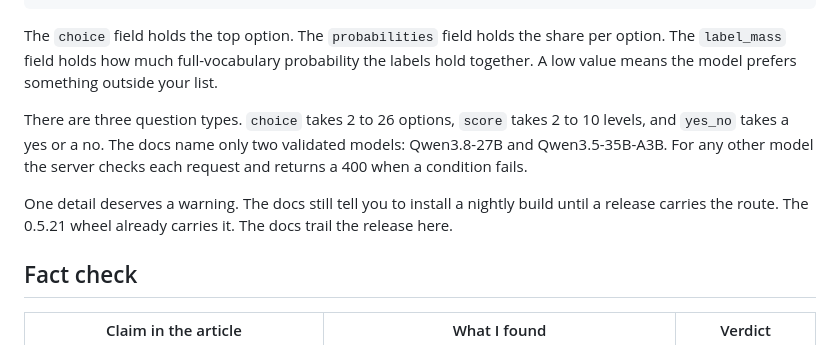
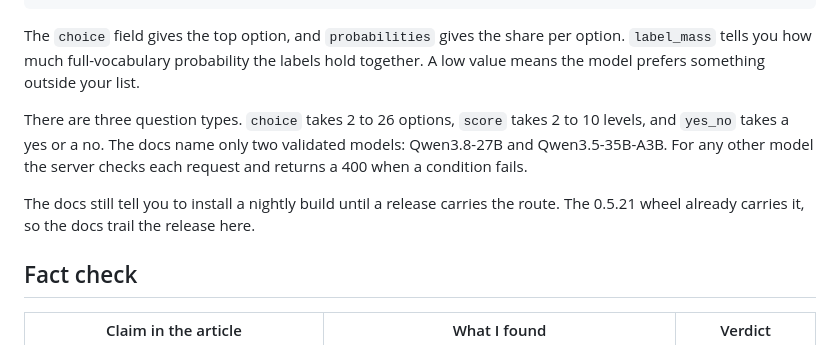
Before and after one commit to neocello-ku/neocello-ku.github.io, a Markdown page: content/trends/jev-local.md, the part around one of its changes. GitHub-like rendering.

````diff
--- a/content/trends/jev-local.md
+++ b/content/trends/jev-local.md
@@ -253,11 +253,11 @@ r.raise_for_status()
 print(r.json()["answers"]["team"])
 ```
 
-The `choice` field holds the top option. The `probabilities` field holds the share per option. The `label_mass` field holds how much full-vocabulary probability the labels hold together. A low value means the model prefers something outside your list.
+The `choice` field gives the top option, and `probabilities` gives the share per option. `label_mass` tells you how much full-vocabulary probability the labels hold together. A low value means the model prefers something outside your list.
 
 There are three question types. `choice` takes 2 to 26 options, `score` takes 2 to 10 levels, and `yes_no` takes a yes or a no. The docs name only two validated models: Qwen3.8-27B and Qwen3.5-35B-A3B. For any other model the server checks each request and returns a 400 when a condition fails.
 
-One detail deserves a warning. The docs still tell you to install a nightly build until a release carries the route. The 0.5.21 wheel already carries it. The docs trail the release here.
+The docs still tell you to install a nightly build until a release carries the route. The 0.5.21 wheel already carries it, so the docs trail the release here.
 
 ## Fact check
 
````
Also changed, not shown: other parts of content/trends/jev-local.md (+8 -8 lines).
